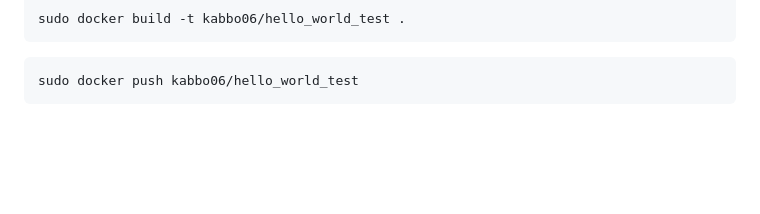
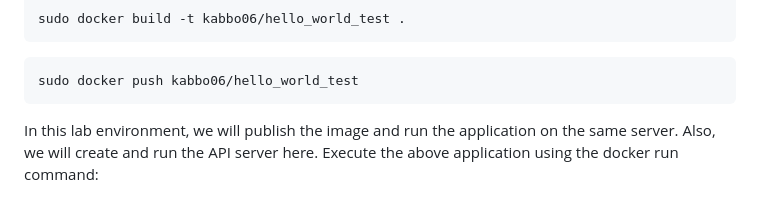
Before and after one commit to kabbo06/webhook-api-endpoint, a Markdown page: README.md, the part around the change. Drawn GitHub-style; blank space fills up the shorter version.

````diff
--- a/README.md
+++ b/README.md
@@ -57,3 +57,5 @@ sudo docker build -t kabbo06/hello_world_test .
 ```
 sudo docker push kabbo06/hello_world_test
 ```
+
+In this lab environment, we will publish the image and run the application on the same server. Also, we will create and run the API server here. Execute the above application using the docker run command:
````
